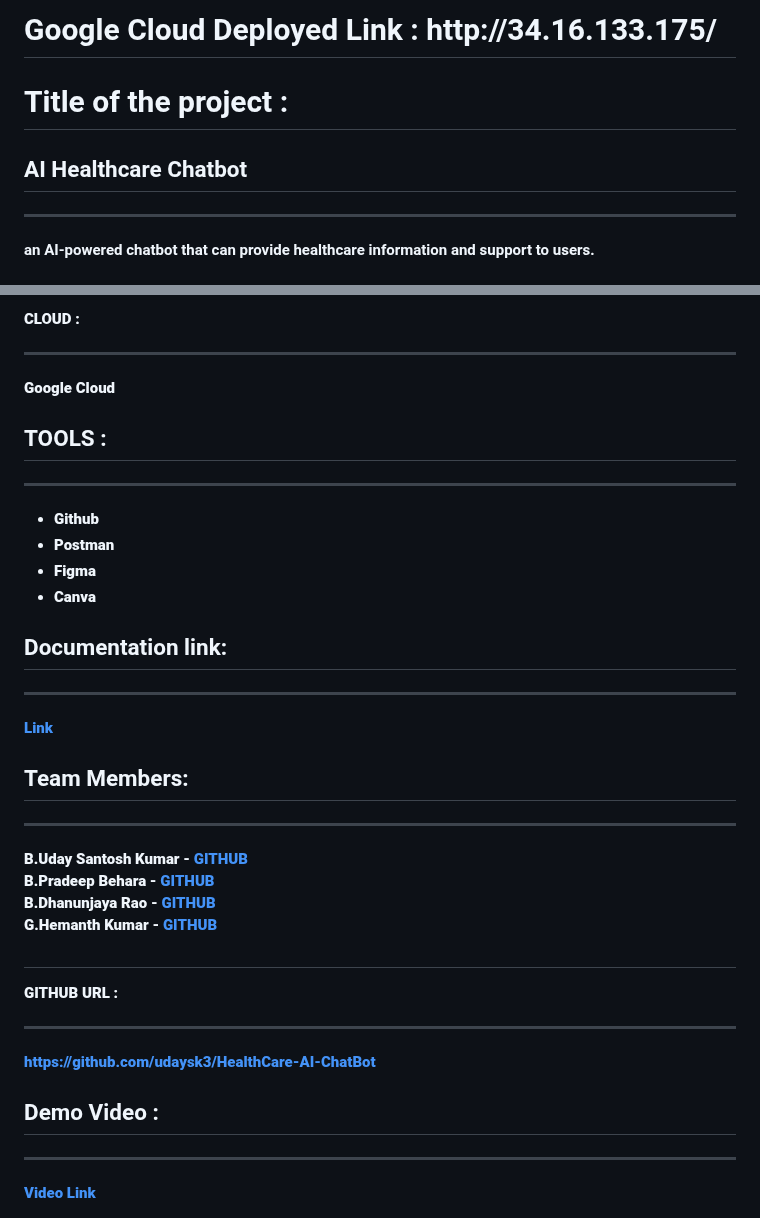
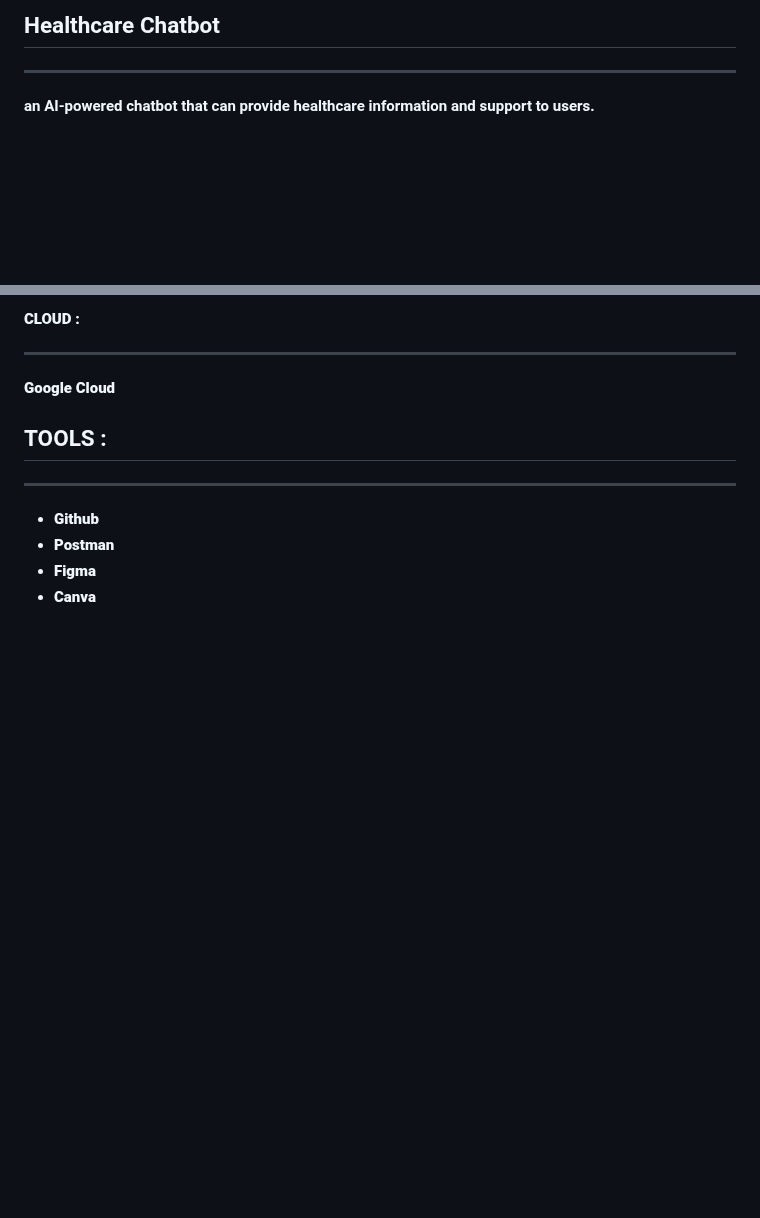
Before and after one commit to NhatGiaHuyT/healthcare-chatbot, a Markdown page: README.md, 2 parts joined by grey strips. Rendered like a GitHub page; blank space fills up the shorter version.

```diff
--- a/README.md
+++ b/README.md
@@ -1,9 +1,4 @@
-
-
-<h1> Google Cloud Deployed Link : http://34.16.133.175/</h2>
-
-<h1> Title of the project : </h1>
-<h2>AI Healthcare Chatbot</h2>
+<h2>Healthcare Chatbot</h2>
 <hr>
  <b>an AI-powered chatbot that can provide healthcare information and support to users. <b>
 
@@ -116,27 +111,3 @@ Google Cloud
   <li>Figma</li>
   <li>Canva</li>
 </ul>
-
-
-<h2>Documentation link:</h2>
-<hr>
-<a href="https://docs.google.com/document/d/1_GZulixw4hNnEqrQdipfMNQcnomSFIqdettU4vbVxhg/edit?usp=sharing">Link</a>
-
-
-
-
-<h2>Team Members:</h2>
-<hr>
-<b> B.Uday Santosh Kumar </b>- <a href="https://github.com/udaysk3">GITHUB</a> <br>
-<b> B.Pradeep Behara </b>- <a href="https://github.com/pradeep-behara">GITHUB</a> <br >
-<b> B.Dhanunjaya Rao </b> - <a href="https://github.com/DarkSaint09">GITHUB</a> <br>
-<b> G.Hemanth Kumar </b> - <a href="https://github.com/HemanthKumar8251">GITHUB</a> <br>
-
-<h2></h2> GITHUB URL :
-<hr>
-<a href="https://github.com/udaysk3/HealthCare-AI-ChatBot">https://github.com/udaysk3/HealthCare-AI-ChatBot</a>
-
-
-<h2>Demo Video :</h2>
-<hr>
-<a href="https://drive.google.com/file/d/1-iiWLJZVQoZK-vmE6SLaPm14FXvvMojj/view?usp=sharing">Video Link </a>
```
